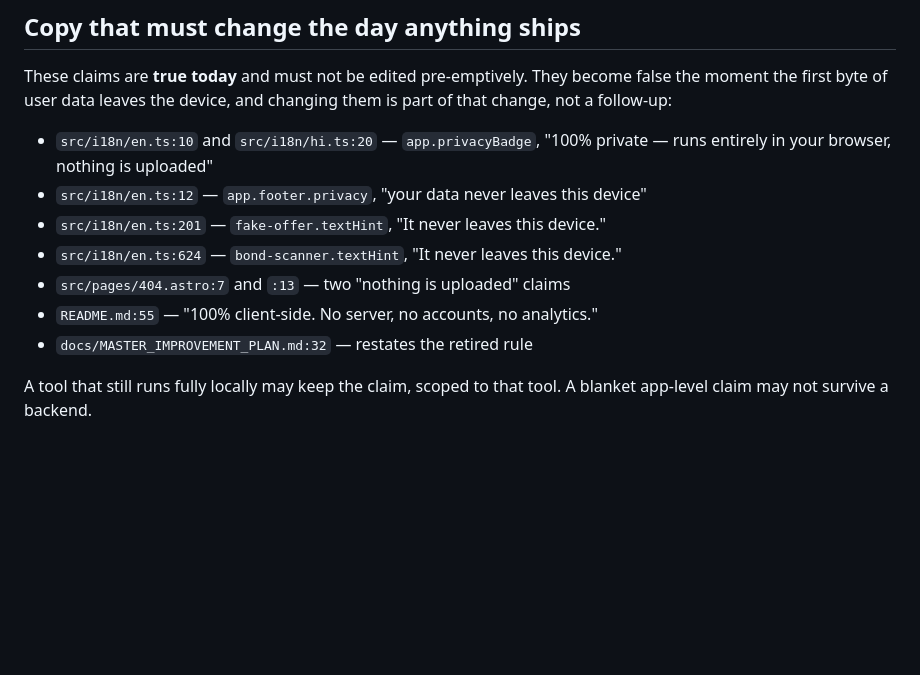
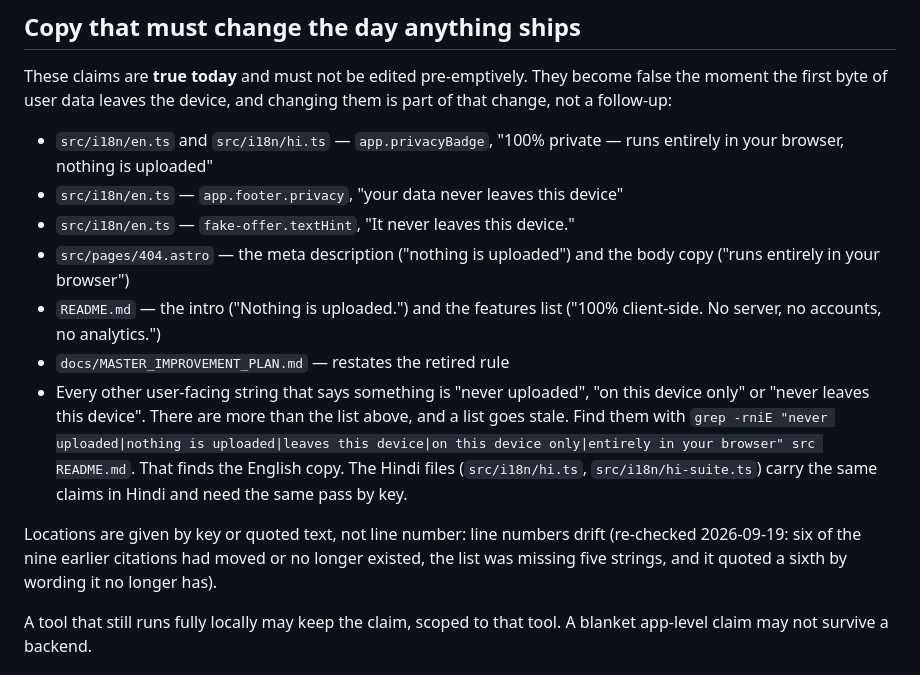
Before and after one commit to kalpitt/switch-karle, a Markdown page: PRIVACY.md, the part around the change. Rendered like a GitHub page; blank space fills up the shorter version.

Commit message:
docs: PRIVACY.md cites copy by key or quoted text, not line number
The "Copy that must change the day anything ships" list cited nine line
numbers. Re-checked 2026-09-19, six had moved or no longer existed. The list was
also missing five user-facing "on this device only / never uploaded" strings and
quoted a sixth (bond-scanner.textHint) by wording it no longer has.

Locations are now given by key or quoted text. A catch-all bullet with a grep
recipe covers the strings a list will always miss, and the README intro is
added.

Docs only. No source, copy or config change.

Co-Authored-By: Claude Sonnet 5 <noreply@anthropic.com>

```diff
--- a/PRIVACY.md
+++ b/PRIVACY.md
@@ -90,14 +90,27 @@ These claims are **true today** and must not be edited pre-emptively. They
 become false the moment the first byte of user data leaves the device, and
 changing them is part of that change, not a follow-up:
 
-- `src/i18n/en.ts:10` and `src/i18n/hi.ts:20` — `app.privacyBadge`,
+- `src/i18n/en.ts` and `src/i18n/hi.ts` — `app.privacyBadge`,
   "100% private — runs entirely in your browser, nothing is uploaded"
-- `src/i18n/en.ts:12` — `app.footer.privacy`, "your data never leaves this device"
-- `src/i18n/en.ts:201` — `fake-offer.textHint`, "It never leaves this device."
-- `src/i18n/en.ts:624` — `bond-scanner.textHint`, "It never leaves this device."
-- `src/pages/404.astro:7` and `:13` — two "nothing is uploaded" claims
-- `README.md:55` — "100% client-side. No server, no accounts, no analytics."
-- `docs/MASTER_IMPROVEMENT_PLAN.md:32` — restates the retired rule
+- `src/i18n/en.ts` — `app.footer.privacy`, "your data never leaves this device"
+- `src/i18n/en.ts` — `fake-offer.textHint`, "It never leaves this device."
+- `src/pages/404.astro` — the meta description ("nothing is uploaded") and the
+  body copy ("runs entirely in your browser")
+- `README.md` — the intro ("Nothing is uploaded.") and the features list
+  ("100% client-side. No server, no accounts, no analytics.")
+- `docs/MASTER_IMPROVEMENT_PLAN.md` — restates the retired rule
+- Every other user-facing string that says something is "never uploaded", "on
+  this device only" or "never leaves this device". There are more than the list
+  above, and a list goes stale. Find them with
+  `grep -rniE "never uploaded|nothing is uploaded|leaves this device|on this device only|entirely in your browser" src README.md`.
+  That finds the English copy. The Hindi files (`src/i18n/hi.ts`,
+  `src/i18n/hi-suite.ts`) carry the same claims in Hindi and need the same pass
+  by key.
+
+Locations are given by key or quoted text, not line number: line numbers drift
+(re-checked 2026-09-19: six of the nine earlier citations had moved or no
+longer existed, the list was missing five strings, and it quoted a sixth by
+wording it no longer has).
 
 A tool that still runs fully locally may keep the claim, scoped to that tool.
 A blanket app-level claim may not survive a backend.
```
